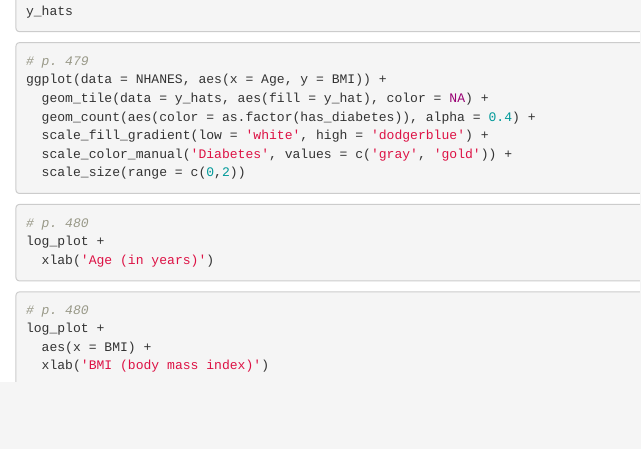
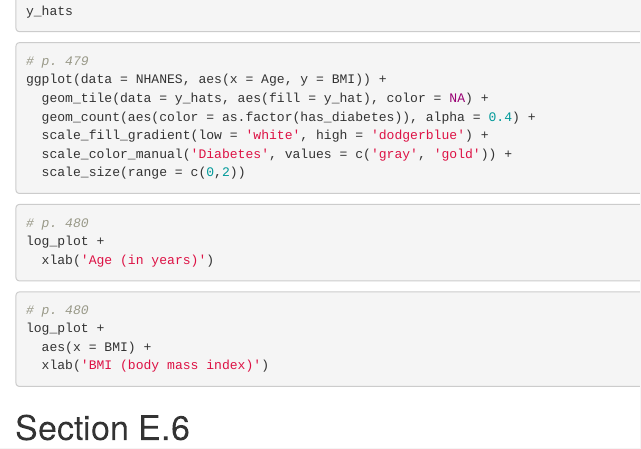
Before and after one commit to dliang5299/stat380MDSRprognb, an R Markdown document (Liang_mdsr Apx E prog notebook.Rmd): the page in a window 1100 px wide, from 4390 px down. Rendered offline with R 4.5, knitr and Pandoc, with nearby package versions; the code is not run, so its results and figures are left out.

Commit message:
2/9 commit

````diff
--- a/Liang_mdsr Apx E prog notebook.Rmd
+++ b/Liang_mdsr Apx E prog notebook.Rmd
@@ -282,3 +282,5 @@ log_plot +
   aes(x = BMI) +
   xlab('BMI (body mass index)')
 ```
+
+# Section E.6
````
Also changed, not shown: Liang_mdsr Apx E prog notebook.nb.html.
